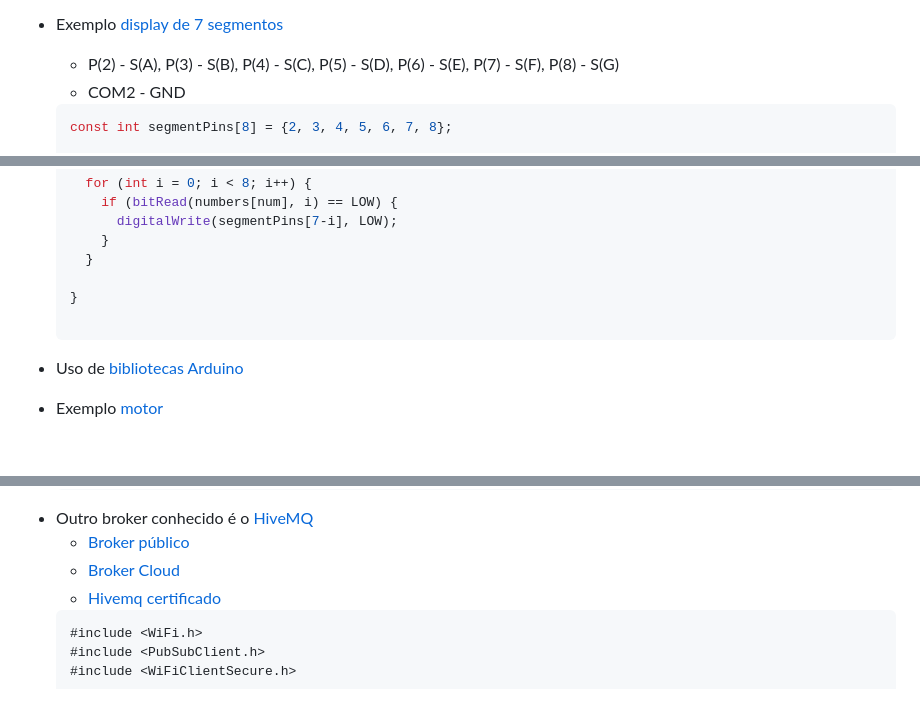
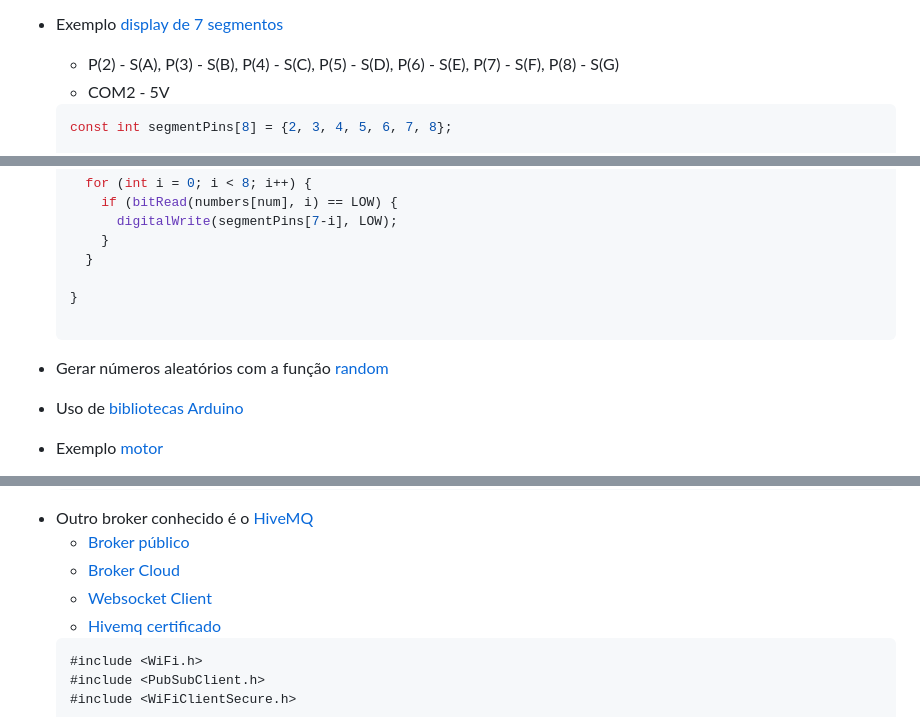
Before and after one commit to esensato/tecem-2024-02, a Markdown page: README.md, 3 parts joined by grey strips. GitHub-like rendering; blank space fills up the shorter version.

Commit message:
17/09/2024

````diff
--- a/README.md
+++ b/README.md
@@ -419,7 +419,7 @@ Gere um json no formato OpenAPI para o endpoint https://sistema-universitario.gl
 - Exercício: Acender 4 leds conforme o movimento realizado pelo *joysctick*
 - Exemplo [display de 7 segmentos](https://docs.wokwi.com/pt-BR/parts/wokwi-7segment)
     - P(2) - S(A), P(3) - S(B), P(4) - S(C), P(5) - S(D), P(6) - S(E), P(7) - S(F), P(8) - S(G)
-    - COM2 - GND
+    - COM2 - 5V
     ```javascript
     const int segmentPins[8] = {2, 3, 4, 5, 6, 7, 8};
 
@@ -470,6 +470,7 @@ Gere um json no formato OpenAPI para o endpoint https://sistema-universitario.gl
     }
 
     ```
+- Gerar números aleatórios com a função [random](https://www.arduino.cc/reference/en/language/functions/random-numbers/random/)
 - Uso de [bibliotecas Arduino](https://www.arduino.cc/reference/en/libraries/)
 - Exemplo [motor](https://docs.wokwi.com/pt-BR/parts/wokwi-stepper-motor)
     - Definir no `diagram.json`:
@@ -879,6 +880,7 @@ void callback(char* topic, byte* payload, unsigned int length) {
 - Outro broker conhecido é o [HiveMQ](https://www.hivemq.com)
     - [Broker público](https://www.hivemq.com/mqtt/public-mqtt-broker/)
     - [Broker Cloud](https://www.hivemq.com/company/get-hivemq/)
+    - [Websocket Client](https://www.hivemq.com/demos/websocket-client/)
     - [Hivemq certificado](https://letsencrypt.org/certs/isrgrootx1.pem)
     ```javascript
     #include <WiFi.h>
````
Also changed, not shown: other parts of README.md (+0 -1 lines).
